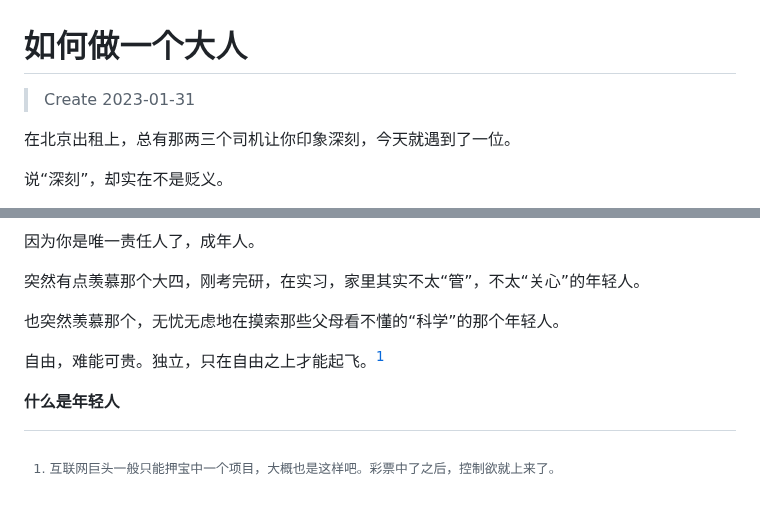
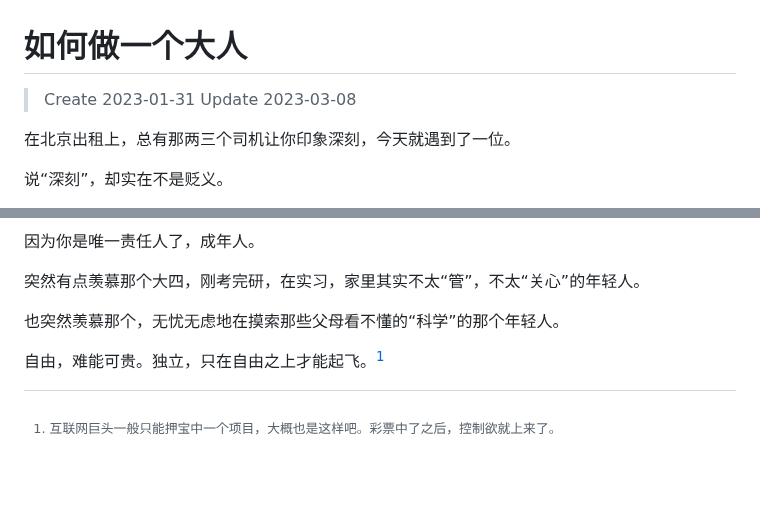
Before and after one commit to Ginchung/DataPub, a Markdown page: 2023-01-31.md, 2 parts joined by grey strips. Drawn GitHub-style; blank space fills up the shorter version.

```diff
--- a/2023-01-31.md
+++ b/2023-01-31.md
@@ -1,6 +1,8 @@
 # 如何做一个大人
 
 > Create 2023-01-31
+> Update 2023-03-08
+
 
 在北京出租上，总有那两三个司机让你印象深刻，今天就遇到了一位。
 
@@ -70,8 +72,4 @@
 
 自由，难能可贵。独立，只在自由之上才能起飞。[^1]
 
-**什么是年轻人**
-
-
-
 [^1]: 互联网巨头一般只能押宝中一个项目，大概也是这样吧。彩票中了之后，控制欲就上来了。
```
